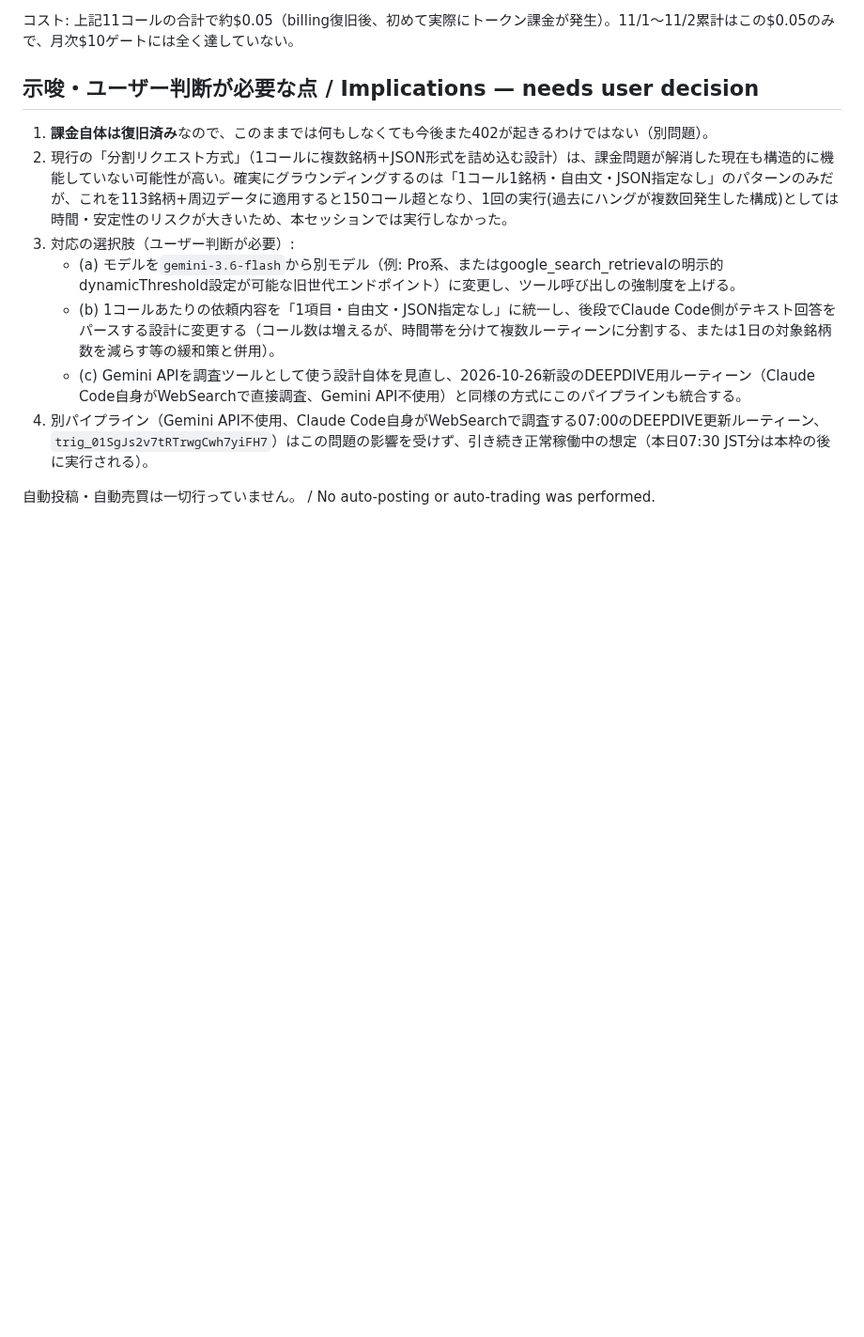
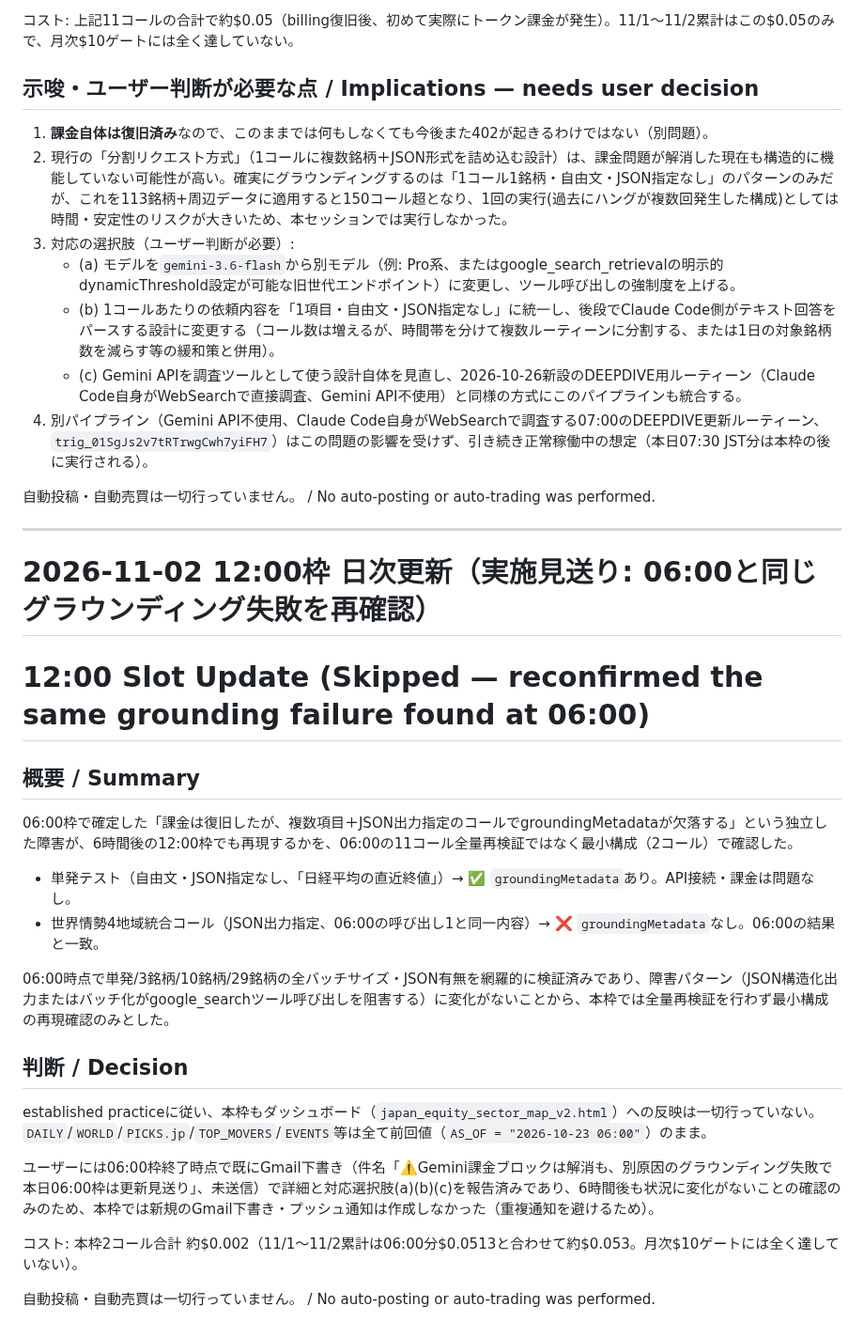
Before and after one commit to ChemGraffiti/japan-equity-watchlist, a Markdown page: daily/2026-11-02.md, the part around the change. Shown at 94% size. GitHub-like rendering; blank space fills up the shorter version.

Commit message:
Gemini grounding failure reconfirmed at 2026-11-02 12:00 (billing OK, dashboard unchanged)
Billing block from 10/23 is confirmed resolved (test call: HTTP 200,
groundingMetadata present). But the independent grounding-failure mode
found at 06:00 today (JSON/batched calls skip google_search; single
free-text calls ground fine) reproduces identically. Ran a minimal
2-call re-check rather than the full 06:00 battery, since that already
covered all batch sizes exhaustively. No dashboard data changed; the
06:00 run's unsent Gmail draft already covers this and the decision
options, so no duplicate notification was created this slot.

Co-Authored-By: Claude Sonnet 5 <noreply@anthropic.com>
Claude-Session: https://claude.ai/code/session_01NxMBidP8nfRAsL71hx7ii5

```diff
--- a/daily/2026-11-02.md
+++ b/daily/2026-11-02.md
@@ -42,3 +42,27 @@ Following the project's own established rule ("if grounding fails broadly — ov
 4. 別パイプライン（Gemini API不使用、Claude Code自身がWebSearchで調査する07:00のDEEPDIVE更新ルーティーン、`trig_01SgJs2v7tRTrwgCwh7yiFH7`）はこの問題の影響を受けず、引き続き正常稼働中の想定（本日07:30 JST分は本枠の後に実行される）。
 
 自動投稿・自動売買は一切行っていません。 / No auto-posting or auto-trading was performed.
+
+---
+
+# 2026-11-02 12:00枠 日次更新（実施見送り: 06:00と同じグラウンディング失敗を再確認）
+# 12:00 Slot Update (Skipped — reconfirmed the same grounding failure found at 06:00)
+
+## 概要 / Summary
+
+06:00枠で確定した「課金は復旧したが、複数項目＋JSON出力指定のコールでgroundingMetadataが欠落する」という独立した障害が、6時間後の12:00枠でも再現するかを、06:00の11コール全量再検証ではなく最小構成（2コール）で確認した。
+
+- 単発テスト（自由文・JSON指定なし、「日経平均の直近終値」）→ ✅ `groundingMetadata`あり。API接続・課金は問題なし。
+- 世界情勢4地域統合コール（JSON出力指定、06:00の呼び出し1と同一内容）→ ❌ `groundingMetadata`なし。06:00の結果と一致。
+
+06:00時点で単発/3銘柄/10銘柄/29銘柄の全バッチサイズ・JSON有無を網羅的に検証済みであり、障害パターン（JSON構造化出力またはバッチ化がgoogle_searchツール呼び出しを阻害する）に変化がないことから、本枠では全量再検証を行わず最小構成の再現確認のみとした。
+
+## 判断 / Decision
+
+established practiceに従い、本枠もダッシュボード（`japan_equity_sector_map_v2.html`）への反映は一切行っていない。`DAILY`/`WORLD`/`PICKS.jp`/`TOP_MOVERS`/`EVENTS`等は全て前回値（`AS_OF = "2026-10-23 06:00"`）のまま。
+
+ユーザーには06:00枠終了時点で既にGmail下書き（件名「⚠️Gemini課金ブロックは解消も、別原因のグラウンディング失敗で本日06:00枠は更新見送り」、未送信）で詳細と対応選択肢(a)(b)(c)を報告済みであり、6時間後も状況に変化がないことの確認のみのため、本枠では新規のGmail下書き・プッシュ通知は作成しなかった（重複通知を避けるため）。
+
+コスト: 本枠2コール合計 約$0.002（11/1〜11/2累計は06:00分$0.0513と合わせて約$0.053。月次$10ゲートには全く達していない）。
+
+自動投稿・自動売買は一切行っていません。 / No auto-posting or auto-trading was performed.
```
